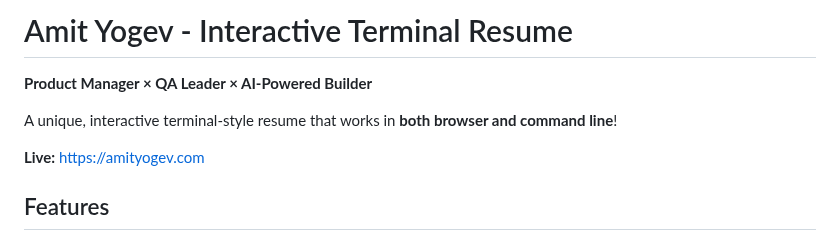
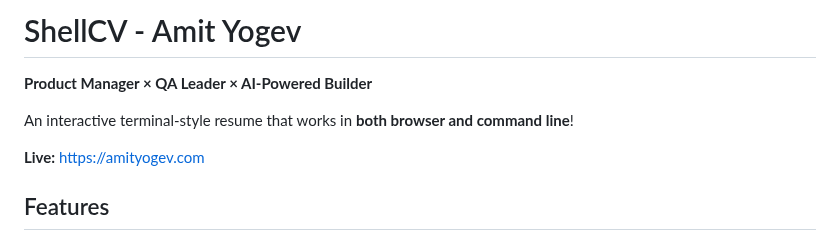
Before and after one commit to broddo-baggins/ShellCV, a Markdown page: README.md, the part around the change. Rendered like a GitHub page.

Commit message:
docs: update README with ShellCV branding

```diff
--- a/README.md
+++ b/README.md
@@ -1,8 +1,8 @@
-# Amit Yogev - Interactive Terminal Resume
+# ShellCV - Amit Yogev
 
 **Product Manager × QA Leader × AI-Powered Builder**
 
-A unique, interactive terminal-style resume that works in **both browser and command line**!
+An interactive terminal-style resume that works in **both browser and command line**!
 
 **Live:** https://amityogev.com
 
```
